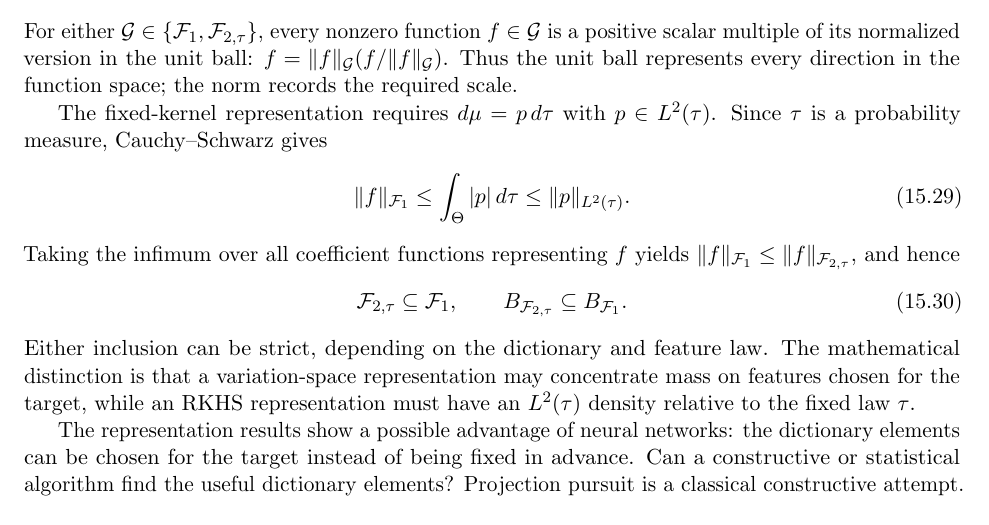
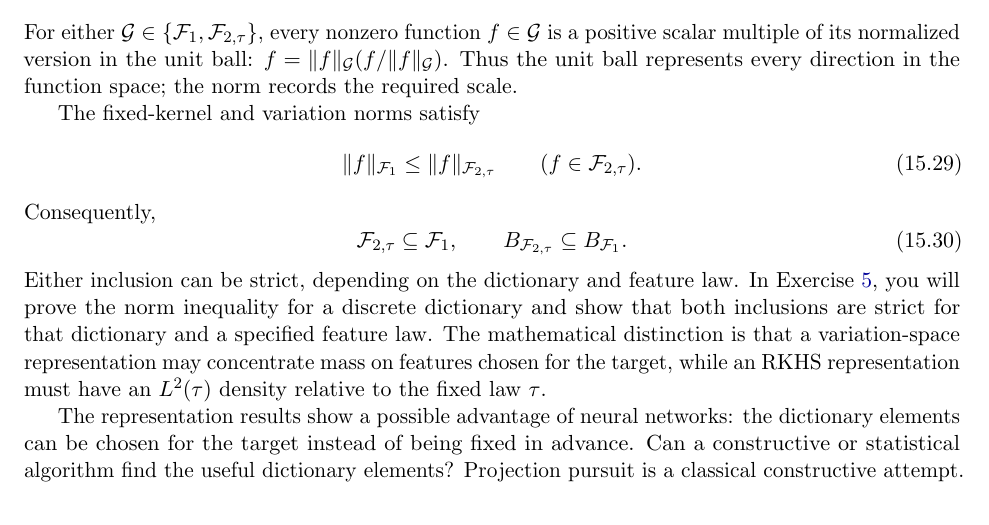
Before and after one commit to mathforai26/mathforai26.github.io, a LaTeX document (documents/scribes/lecture15.tex): part of page 8 of 42, cut so that both start at the same text. Compiled offline with pdfLaTeX.

Commit message:
Publish Homework 5 and remove overlapping Lecture 15 proof

```diff
--- a/documents/scribes/lecture15.tex
+++ b/documents/scribes/lecture15.tex
@@ -11,7 +11,7 @@
 \usepackage{../exercises/course-exercises}
 
 % Revision date: maintained by scripts/build_lecture_notes.py. Keep this command.
-\newcommand{\lecturerevised}{2026-10-25 23:41 UTC-06:00}
+\newcommand{\lecturerevised}{2026-11-08 23:43 UTC+01:00}
 \usepackage{eso-pic}
 \AddToShipoutPictureBG{%
   \AtPageLowerLeft{%
@@ -683,23 +683,23 @@ unit ball:
 \(f=\|f\|_{\cG}(f/\|f\|_{\cG})\). Thus the unit ball represents every
 direction in the function space; the norm records the required scale.
 
-The fixed-kernel representation requires \(d\mu=p\,d\tau\) with
-\(p\in L^2(\tau)\). Since \(\tau\) is a probability measure,
-Cauchy--Schwarz gives
+The fixed-kernel and variation norms satisfy
 \begin{equation}
  \|f\|_{\cF_1}
- \leq\int_\Theta|p|\,d\tau
- \leq\|p\|_{L^2(\tau)}.
+ \leq\|f\|_{\cF_{2,\tau}}
+ \qquad(f\in\cF_{2,\tau}).
  \label{eq:F2-F1-norm-inclusion}
 \end{equation}
-Taking the infimum over all coefficient functions representing \(f\) yields
-\(\|f\|_{\cF_1}\leq\|f\|_{\cF_{2,\tau}}\), and hence
+Consequently,
 \begin{equation}
  \cF_{2,\tau}\subseteq\cF_1,
  \qquad B_{\cF_{2,\tau}}\subseteq B_{\cF_1}.
  \label{eq:F2-F1-ball-inclusion}
 \end{equation}
 Either inclusion can be strict, depending on the dictionary and feature law.
+In Exercise~\ref{ex:l15-fixed-feature-strictness}, you will prove the norm
+inequality for a discrete dictionary and show that both inclusions are strict
+for that dictionary and a specified feature law.
 The mathematical distinction is that a variation-space representation may
 concentrate mass on features chosen for the target, while an RKHS
 representation must have an \(L^2(\tau)\) density relative to the fixed law
```
Also changed, not shown: _pages/coursework.md (+1 -1 lines), _pages/schedule.md (+3 -3 lines), documents/assignments/assignment5.pdf (added), documents/scribes/lecture15.pdf, 2 other files.
